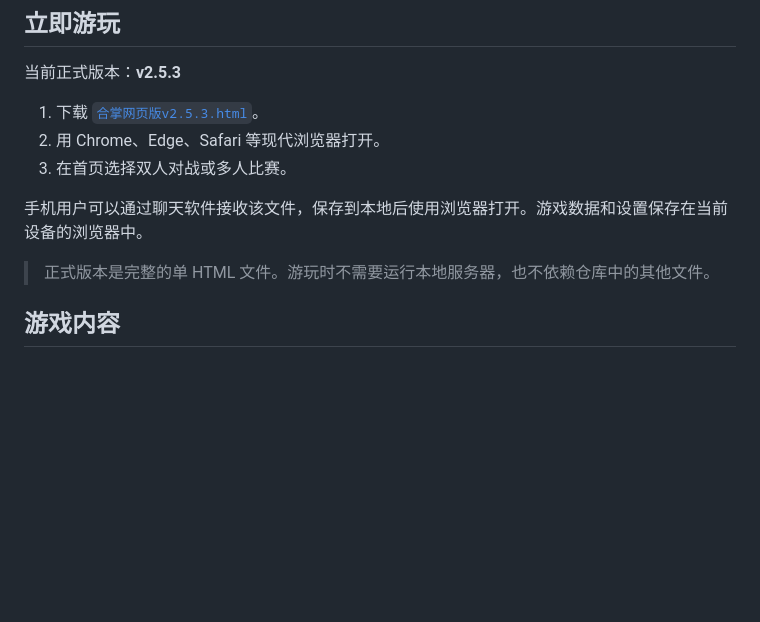
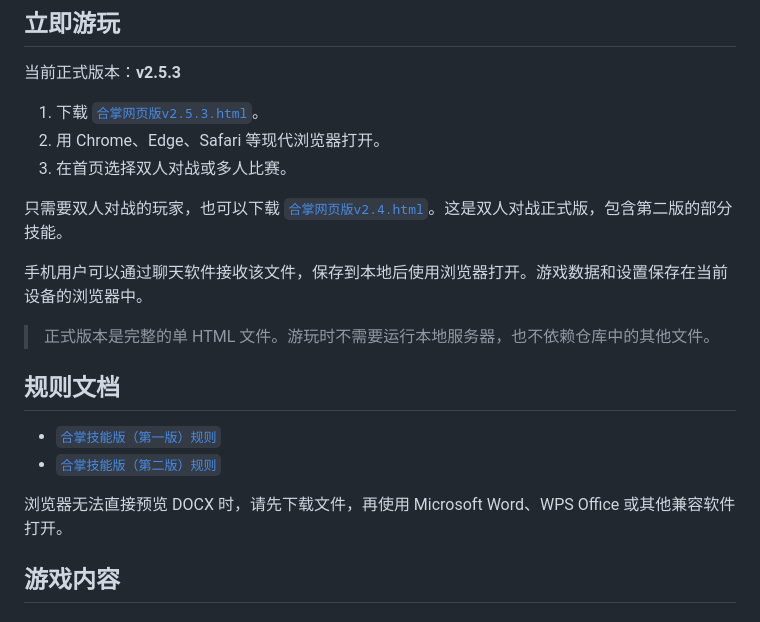
Before and after one commit to Midshow/gesture-game-clap, a Markdown page: README.md, the part around the change. Drawn GitHub-style; blank space fills up the shorter version.

Commit message:
在 README 中加入规则文档与 v2.4 链接
Co-authored-by: Codex Sites <sites@openai.local>

```diff
--- a/README.md
+++ b/README.md
@@ -12,9 +12,18 @@
 2. 用 Chrome、Edge、Safari 等现代浏览器打开。
 3. 在首页选择双人对战或多人比赛。
 
+只需要双人对战的玩家，也可以下载 [`合掌网页版v2.4.html`](合掌网页版-正式版本存档/合掌网页版v2.4.html)。这是双人对战正式版，包含第二版的部分技能。
+
 手机用户可以通过聊天软件接收该文件，保存到本地后使用浏览器打开。游戏数据和设置保存在当前设备的浏览器中。
 
 > 正式版本是完整的单 HTML 文件。游玩时不需要运行本地服务器，也不依赖仓库中的其他文件。
+
+## 规则文档
+
+- [`合掌技能版（第一版）规则`](合掌技能版（第一版）_1784612659965.docx)
+- [`合掌技能版（第二版）规则`](合掌技能版（第二版）_1784612320126.docx)
+
+浏览器无法直接预览 DOCX 时，请先下载文件，再使用 Microsoft Word、WPS Office 或其他兼容软件打开。
 
 ## 游戏内容
 
```
